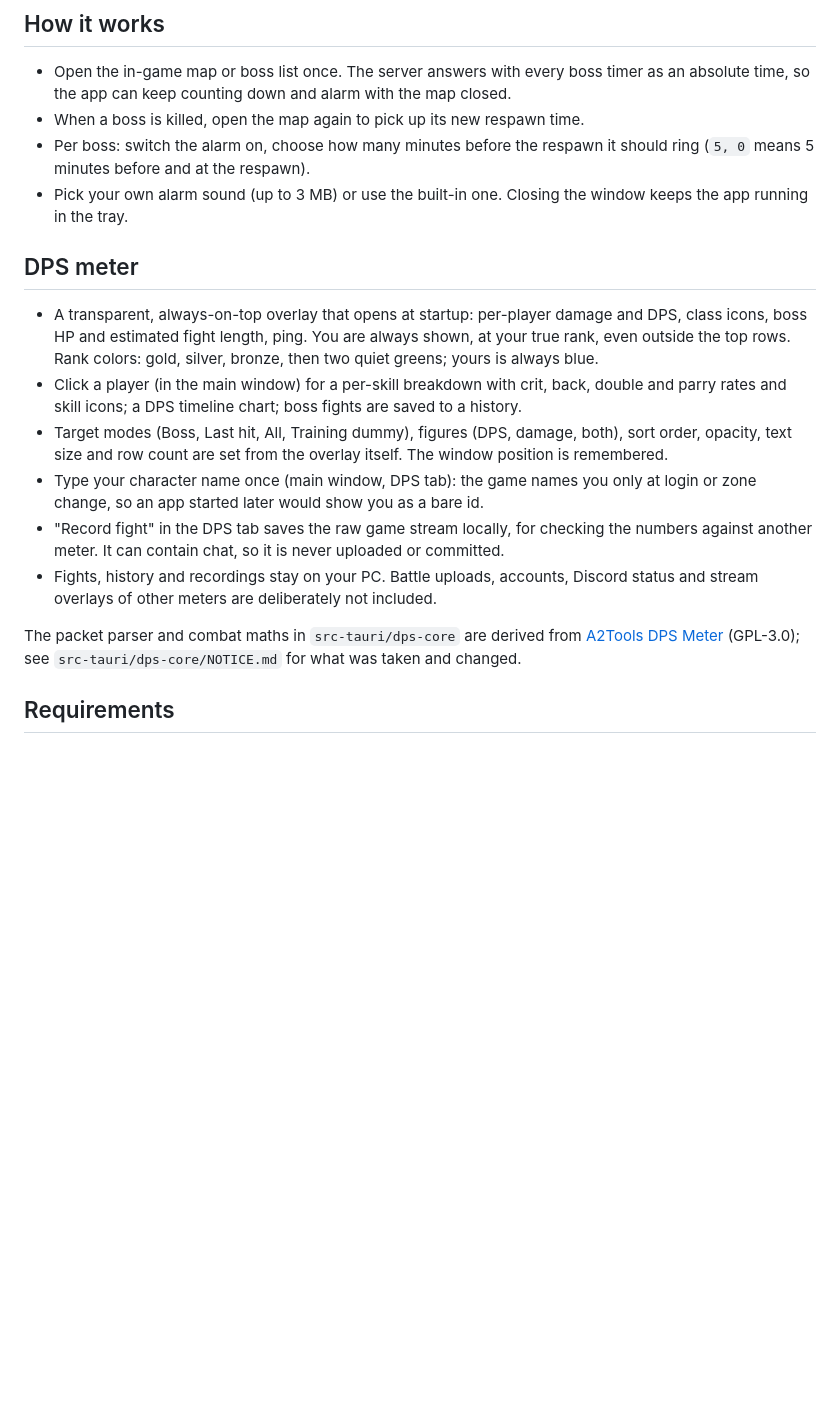
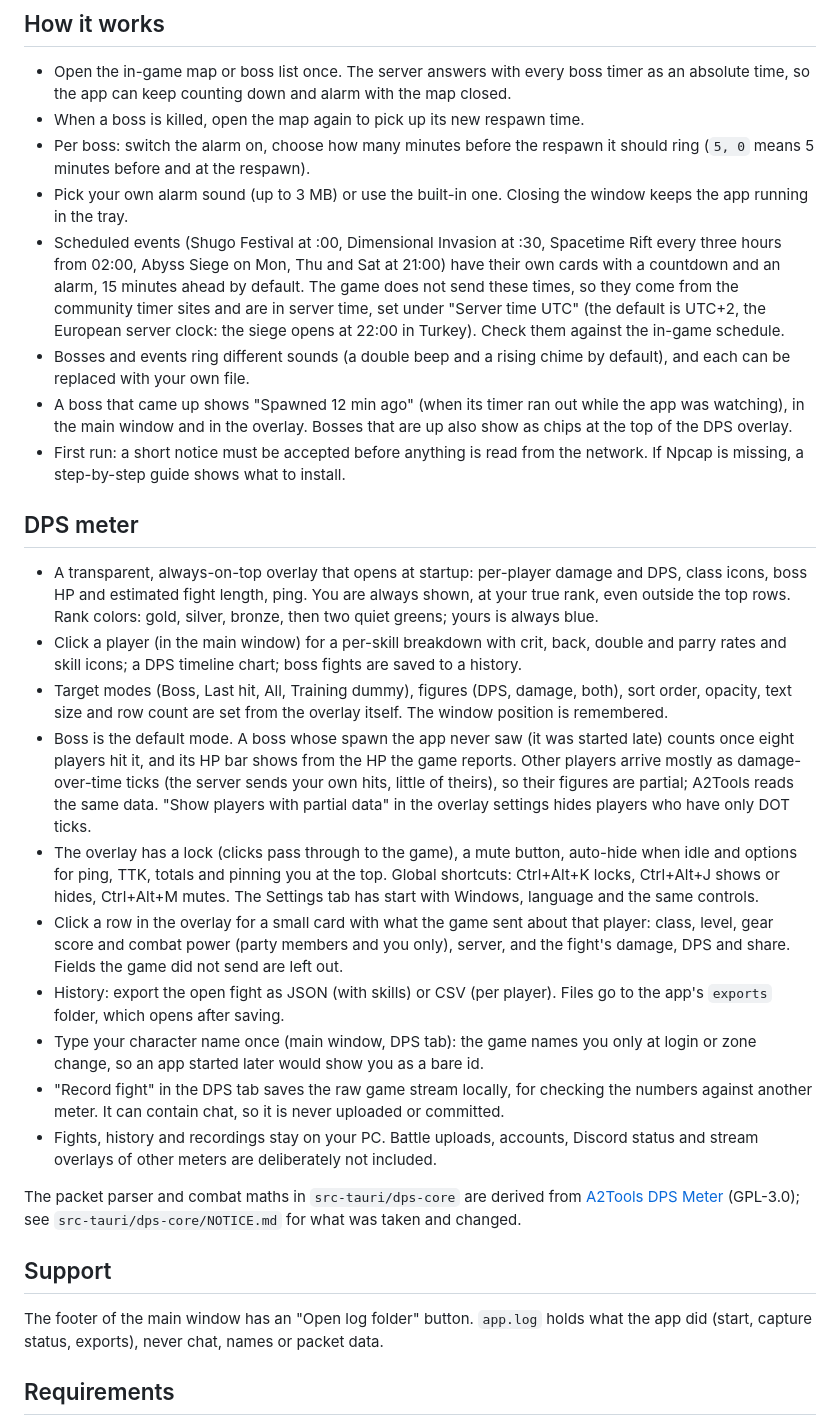
Before and after one commit to Eren-Ozcan/aion2-boss-alarm, a Markdown page: boss-alarm/README.md, the part around one of its changes. Drawn GitHub-style; blank space fills up the shorter version.

Commit message:
docs: update README and add author section
Co-Authored-By: Claude Sonnet 5.5 <noreply@anthropic.com>
Claude-Session: https://claude.ai/code/session_013WwybUAG9G5j7dzW9PENe3

```diff
--- a/boss-alarm/README.md
+++ b/boss-alarm/README.md
@@ -17,6 +17,19 @@ about you or your fights).
   (`5, 0` means 5 minutes before and at the respawn).
 - Pick your own alarm sound (up to 3 MB) or use the built-in one. Closing the window keeps the
   app running in the tray.
+- Scheduled events (Shugo Festival at :00, Dimensional Invasion at :30, Spacetime Rift every
+  three hours from 02:00, Abyss Siege on Mon, Thu and Sat at 21:00) have their own cards with a
+  countdown and an alarm, 15 minutes ahead by default. The game does not send these times, so
+  they come from the community timer sites and are in server time, set under "Server time UTC"
+  (the default is UTC+2, the European server clock: the siege opens at 22:00 in Turkey). Check
+  them against the in-game schedule.
+- Bosses and events ring different sounds (a double beep and a rising chime by default), and
+  each can be replaced with your own file.
+- A boss that came up shows "Spawned 12 min ago" (when its timer ran out while the app was
+  watching), in the main window and in the overlay. Bosses that are up also show as chips at
+  the top of the DPS overlay.
+- First run: a short notice must be accepted before anything is read from the network. If
+  Npcap is missing, a step-by-step guide shows what to install.
 
 ## DPS meter
 - A transparent, always-on-top overlay that opens at startup: per-player damage and DPS,
@@ -28,6 +41,20 @@ about you or your fights).
 - Target modes (Boss, Last hit, All, Training dummy), figures (DPS, damage, both), sort order,
   opacity, text size and row count are set from the overlay itself. The window position is
   remembered.
+- Boss is the default mode. A boss whose spawn the app never saw (it was started late) counts
+  once eight players hit it, and its HP bar shows from the HP the game reports. Other players
+  arrive mostly as damage-over-time ticks (the server sends your own hits, little of theirs), so
+  their figures are partial; A2Tools reads the same data. "Show players with partial data" in the
+  overlay settings hides players who have only DOT ticks.
+- The overlay has a lock (clicks pass through to the game), a mute button, auto-hide when idle
+  and options for ping, TTK, totals and pinning you at the top. Global shortcuts: Ctrl+Alt+K
+  locks, Ctrl+Alt+J shows or hides, Ctrl+Alt+M mutes. The Settings tab has start with Windows,
+  language and the same controls.
+- Click a row in the overlay for a small card with what the game sent about that player:
+  class, level, gear score and combat power (party members and you only), server, and the
+  fight's damage, DPS and share. Fields the game did not send are left out.
+- History: export the open fight as JSON (with skills) or CSV (per player). Files go to the
+  app's `exports` folder, which opens after saving.
 - Type your character name once (main window, DPS tab): the game names you only at login or
   zone change, so an app started later would show you as a bare id.
 - "Record fight" in the DPS tab saves the raw game stream locally, for checking the numbers
@@ -38,6 +65,10 @@ about you or your fights).
 The packet parser and combat maths in `src-tauri/dps-core` are derived from
 [A2Tools DPS Meter](https://github.com/taengu/A2Tools-DPS-Meter) (GPL-3.0); see
 `src-tauri/dps-core/NOTICE.md` for what was taken and changed.
+
+## Support
+The footer of the main window has an "Open log folder" button. `app.log` holds what the app
+did (start, capture status, exports), never chat, names or packet data.
 
 ## Requirements
 - Windows 10/11
```
Also changed, not shown: other parts of boss-alarm/README.md (+17 -2 lines).
